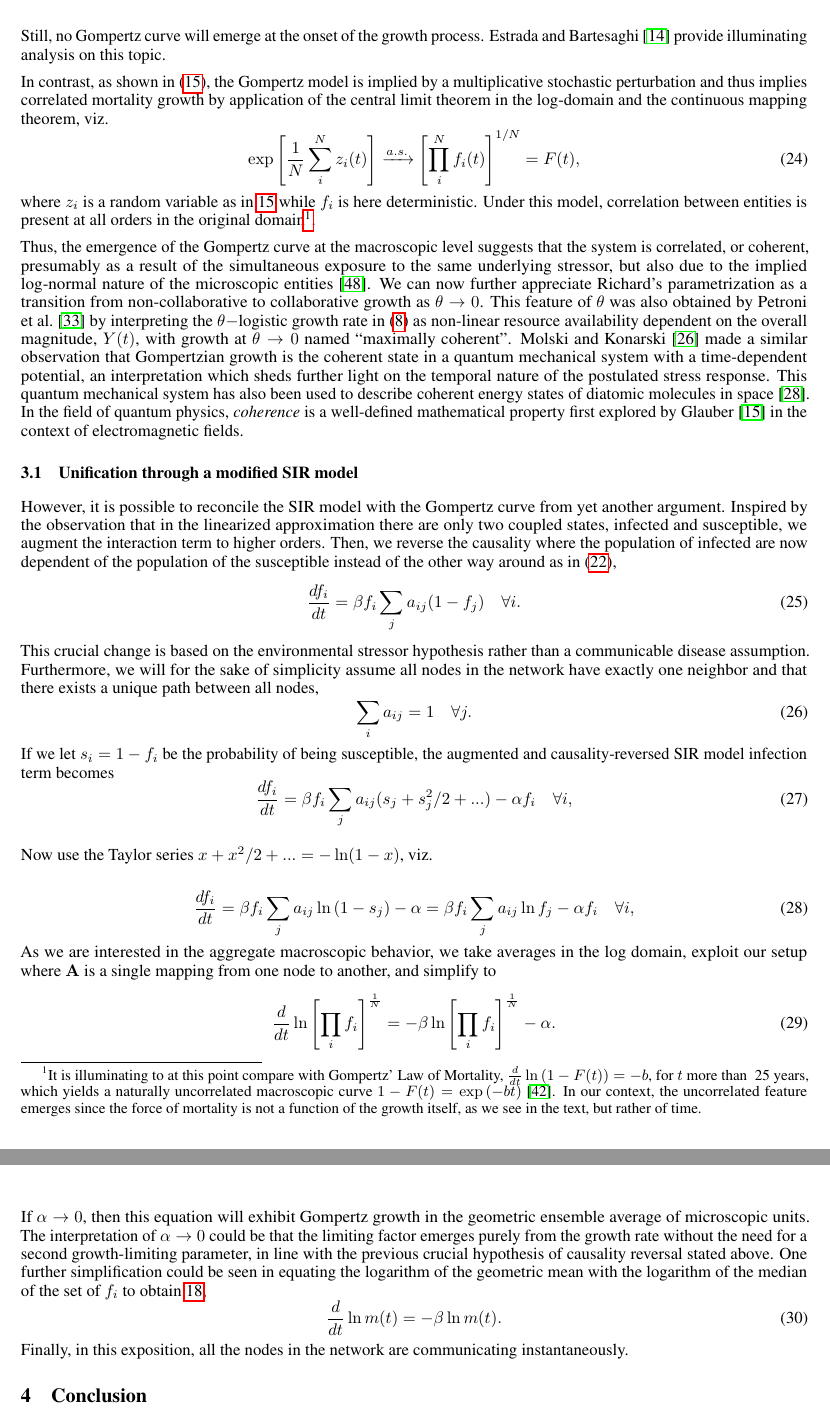
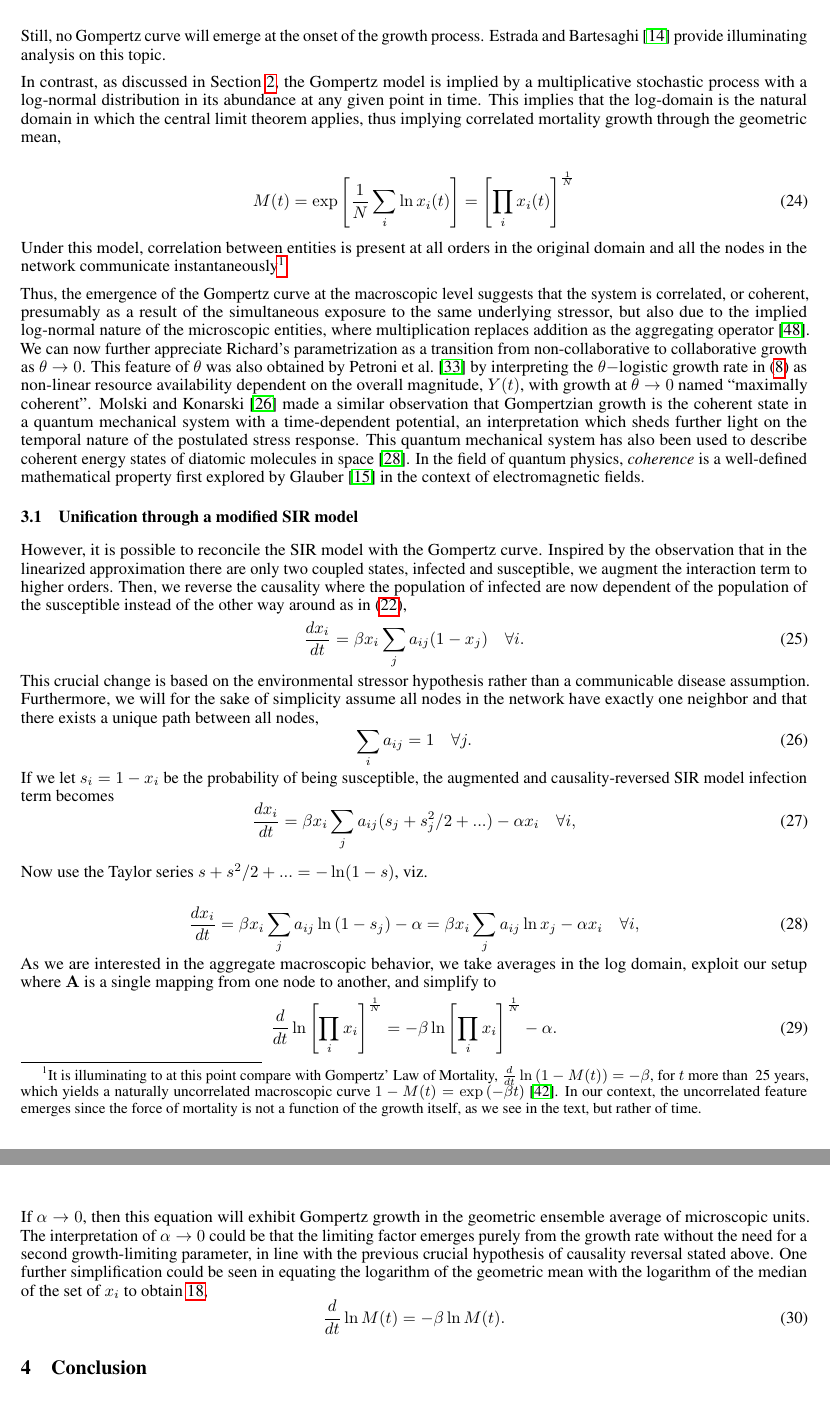
Before and after one commit to matzhaugen/GompertzManuscript, a LaTeX paper (main.tex): two parts of pages 6 and 7 of 11, joined at a grey line, cut so that both start at the same text. Compiled offline with pdfLaTeX.

Commit message:
change notation to use deterministic vars in last section

```diff
--- a/main.tex
+++ b/main.tex
@@ -278,15 +279,16 @@ using the shorthanded $f_i=f_i(t)$ and with a fixed correlation governed by the
 \end{equation}
 Still, no Gompertz curve will emerge at the onset of the growth process. \citet{estrada2022networked} provide illuminating analysis on this topic.
 
-In contrast, as shown in (\ref{eq:microscopic}), the Gompertz model is implied by a multiplicative stochastic perturbation and thus implies correlated mortality growth by application of the central limit theorem in the log-domain and the continuous mapping theorem, viz.
+In contrast, as discussed in Section \ref{seq:alt}, the Gompertz model is implied by a multiplicative stochastic process with a log-normal distribution in its abundance at any given point in time. This implies that the log-domain is the natural domain in which the central limit theorem applies, thus implying correlated mortality growth through the geometric mean,
+
 \begin{equation}
-\exp{\left[\frac{1}{N}\sum_i^N z_i(t)\right]} \xrightarrow{a.s.} \left[\prod_i^N f_i(t)\right]^{1/N} = F(t),
+M(t) = \exp \left[\frac{1}{N}\sum_i \ln x_i(t)\right] = \left[\prod_i x_i (t)\right]^{\frac{1}{N}}
 \end{equation}
-where $z_i$ is a random variable as in \ref{eq:microscopic} while $f_i$ is here deterministic.
-Under this model, correlation between entities is present at all orders in the original domain\footnote{It is illuminating to at this point compare with Gompertz' Law of Mortality, $\frac{d}{dt}\ln{(1 - F(t))} = -b$, for $t$ more than ~25 years, which yields a naturally uncorrelated macroscopic curve $1 - F(t) = \exp{(-bt)}$ \citep{shklovskii2005simple}.
+
+Under this model, correlation between entities is present at all orders in the original domain and all the nodes in the network communicate instantaneously\footnote{It is illuminating to at this point compare with Gompertz' Law of Mortality, $\frac{d}{dt}\ln{(1 - M(t))} = -\beta$, for $t$ more than ~25 years, which yields a naturally uncorrelated macroscopic curve $1 - M(t) = \exp{(-\beta t)}$ \citep{shklovskii2005simple}.
 In our context, the uncorrelated feature emerges since the force of mortality is not a function of the growth itself, as we see in the text, but rather of time.}.
 
-Thus, the emergence of the Gompertz curve at the macroscopic level suggests that the system is correlated, or coherent, presumably as a result of the simultaneous exposure to the same underlying stressor, but also due to the implied log-normal nature of the microscopic entities \citep{zhang1994log}.
+Thus, the emergence of the Gompertz curve at the macroscopic level suggests that the system is correlated, or coherent, presumably as a result of the simultaneous exposure to the same underlying stressor, but also due to the implied log-normal nature of the microscopic entities, where multiplication replaces addition as the aggregating operator \citep{zhang1994log}.
 We can now further appreciate Richard's parametrization as a transition from non-collaborative to collaborative growth as $\theta \rightarrow 0$.
 This feature of $\theta$ was also obtained by \citet{petroni2020logistic} by interpreting the $\theta-$logistic growth rate in (\ref{eq:rypdal}) as non-linear resource availability dependent on the overall magnitude, $Y(t)$, with growth at $\theta \rightarrow 0$ named ``maximally coherent''.
 \citet{molski2003coherent} made a similar observation that Gompertzian growth is the coherent state in a quantum mechanical system with a time-dependent potential, an interpretation which sheds further light on the temporal nature of the postulated stress response.
@@ -294,37 +296,38 @@ This quantum mechanical system has also been used to describe coherent energy st
 In the field of quantum physics, \emph{coherence} is a well-defined mathematical property first explored by \citet{glauber1963coherent} in the context of electromagnetic fields.
 
 \subsection{Unification through a modified SIR model}
-However, it is possible to reconcile the SIR model with the Gompertz curve from yet another argument.
+However, it is possible to reconcile the SIR model with the Gompertz curve.
 Inspired by the observation that in the linearized approximation there are only two coupled states, infected and susceptible, we augment the interaction term to higher orders.
 Then, we reverse the causality where the population of infected are now dependent of the population of the susceptible instead of the other way around as in (\ref{eq:networkSIR}),
 \begin{equation}
 \label{eq:reverseNetworkSIR}
-\frac{d f_i}{dt} = \beta f_i\sum_j{a_{ij}}(1-f_j) \quad \forall i.
+\frac{d x_i}{dt} = \beta x_i\sum_j{a_{ij}}(1-x_j) \quad \forall i.
 \end{equation}
 This crucial change is based on the environmental stressor hypothesis rather than a communicable disease assumption.
 Furthermore, we will for the sake of simplicity assume all nodes in the network have exactly one neighbor and that there exists a unique path between all nodes,
 \begin{equation}
 \sum_i a_{ij} = 1 \quad \forall j.
 \end{equation}
-If we let $s_i = 1 - f_i$ be the probability of being susceptible, the augmented and causality-reversed SIR model infection term becomes
+If we let $s_i = 1 - x_i$ be the probability of being susceptible, the augmented and causality-reversed SIR model infection term becomes
 \begin{equation}
-\frac{d f_i}{dt} = \beta f_i\sum_j{a_{ij}}(s_{j} + s^2_j/2 + ...) - \alpha f_i\quad \forall i,
+\frac{d x_i}{dt} = \beta x_i\sum_j{a_{ij}}(s_{j} + s^2_j/2 + ...) - \alpha x_i\quad \forall i,
 \end{equation}
 
-Now use the Taylor series $x+x^2/2+... = -\ln(1-x)$, viz.
+Now use the Taylor series $s+s^2/2+... = -\ln(1-s)$, viz.
 
 \begin{equation}
-\frac{d f_i}{dt} = \beta f_i\sum_j{a_{ij}}\ln{(1 - s_{j})} - \alpha = \beta f_i\sum_j{a_{ij}}\ln{f_{j}} - \alpha f_i \quad \forall i,
+\frac{d x_i}{dt} = \beta x_i\sum_j{a_{ij}}\ln{(1 - s_j)} - \alpha = \beta x_i\sum_j{a_{ij}}\ln{x_j} - \alpha x_i \quad \forall i,
 \end{equation}
 As we are interested in the aggregate macroscopic behavior, we take averages in the log domain, exploit our setup where $\mathbf{A}$ is a single mapping from one node to another, and simplify to
 \begin{equation}
-\frac{d}{{dt}} \ln\left[\prod_i{f_i}\right]^{\frac{1}{N}} = -\beta\ln\left[\prod_i{f_i}\right]^{\frac{1}{N}} - \alpha.
+\frac{d}{{dt}} \ln\left[\prod_i{x_i}\right]^{\frac{1}{N}} = -\beta\ln\left[\prod_i{x_i}\right]^{\frac{1}{N}} - \alpha.
 \end{equation}
-If $\alpha\rightarrow 0$, then this equation will exhibit Gompertz growth in the geometric ensemble average of microscopic units. The interpretation of $\alpha\rightarrow 0$ could be that the limiting factor emerges purely from the growth rate without the need for a second growth-limiting parameter, in line with the previous crucial hypothesis of causality reversal stated above. One further simplification could be seen in equating the logarithm of the geometric mean with the logarithm of the median of the set of $f_i$ to obtain \ref{eq:medianGomp},
+If $\alpha\rightarrow 0$, then this equation will exhibit Gompertz growth in the geometric ensemble average of microscopic units. The interpretation of $\alpha\rightarrow 0$ could be that the limiting factor emerges purely from the growth rate without the need for a second growth-limiting parameter, in line with the previous crucial hypothesis of causality reversal stated above. One further simplification could be seen in equating the logarithm of the geometric mean with the logarithm of the median of the set of $x_i$ to obtain \ref{eq:medianGomp},
 \begin{equation}
-\frac{d}{dt}\ln{m(t)} = -\beta \ln{m(t)}.
+\frac{d}{dt}\ln{M(t)} = -\beta \ln{M(t)}.
 \end{equation}
-Finally, in this exposition, all the nodes in the network are communicating instantaneously.
+
+
 
 \section{Conclusion}
 In conclusion, we have shown that Gompertz growth follows from infinite interactions between the susceptible and infected states, and the perceived pathogen travels at infinite speed throughout the population, rejecting the possibility of a disease propagation stage through a perceived transmission network. In this vein, Richard's parameter $\theta$ in his growth model paradigm can be related to the number of higher order interactions with the susceptible and the infected in an SIR model \citep{richards1959flexible}, where infinite interactions corresponds to $\theta\rightarrow 0$.
```
Also changed, not shown: main.pdf, main.tex (23 more changed lines).
